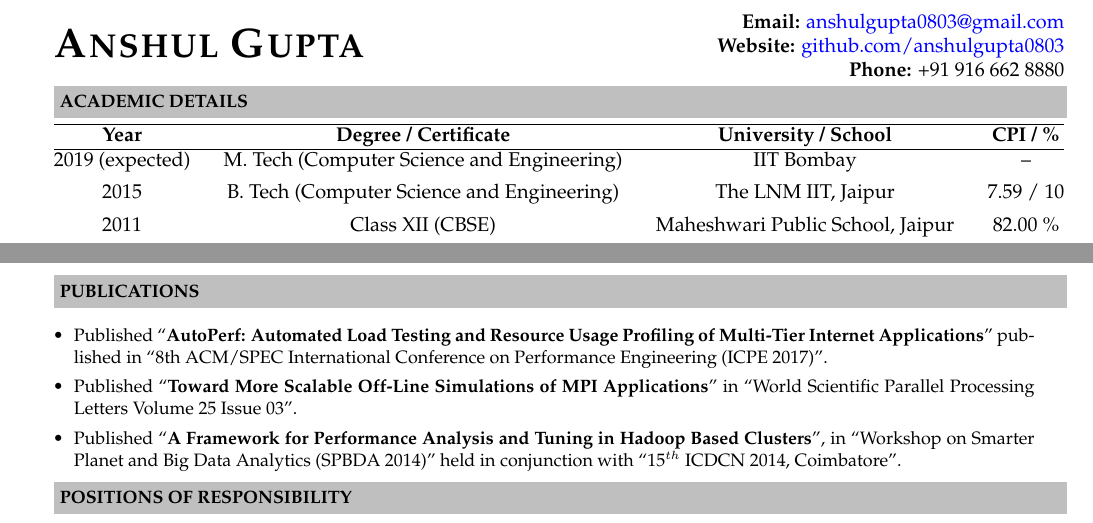
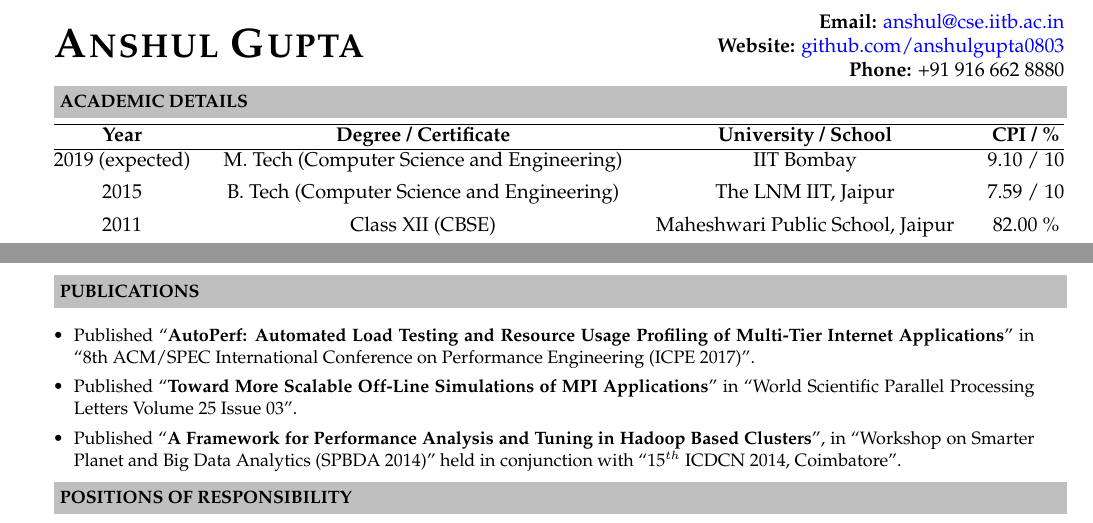
Before and after one commit to anshulgupta0803/resume, a LaTeX document (Anshul Gupta.tex): two parts of pages 1 and 2 of 2, joined at a grey line, cut so that both start at the same text. Compiled offline with pdfLaTeX.

Commit message:
Updated CPI. Fixed a typo. Changed email address

```diff
--- a/Anshul Gupta.tex
+++ b/Anshul Gupta.tex
@@ -29,7 +29,7 @@
 
 \begin{document}
 \indent \begin{tabular*}{\textwidth}{@{\extracolsep{\fill}}lr}
-\multirow{3}{*}{\huge\textsc{\textbf{Anshul Gupta}}}	& \textbf{Email:} \href{mailto:anshulgupta0803@gmail.com}{anshulgupta0803@gmail.com}				\\
+\multirow{3}{*}{\huge\textsc{\textbf{Anshul Gupta}}}	& \textbf{Email:} \href{mailto:anshul@cse.iitb.ac.in}{anshul@cse.iitb.ac.in}				\\
 							& \textbf{Website:} \href{https://github.com/anshulgupta0803?tab=repositories}{github.com/anshulgupta0803}	\\
 							& \textbf{Phone:} +91 916 662 8880
 \end{tabular*}
@@ -40,7 +40,7 @@
 \hline
 \textbf{Year}	&	\textbf{Degree / Certificate}			&	\textbf{University / School}	&	\textbf{CPI / \%}	\\
 \hline
-2019 (expected)	&	M. Tech (Computer Science and Engineering)	&	IIT Bombay			&	--			\\[0.15cm]
+2019 (expected)	&	M. Tech (Computer Science and Engineering)	&	IIT Bombay			&	9.10 / 10		\\[0.15cm]
 2015		&	B. Tech (Computer Science and Engineering)	&	The LNM IIT, Jaipur		&	7.59 / 10		\\[0.15cm]
 2011		&	Class XII (CBSE)				&	Maheshwari Public School, Jaipur&	82.00 \%		\\[0.15cm]
 2009		&	Class X (CBSE)					&	Maheshwari Public School, Jaipur&	86.00 \%		\\
@@ -106,7 +106,7 @@
 \indent \resheading{\textbf{PUBLICATIONS}}\\[\lsep]
 \\
 \begin{itemize}
- \item Published ``\textbf{AutoPerf: Automated Load Testing and Resource Usage Profiling of Multi-Tier Internet Applications}'' published in ``8th ACM/SPEC International Conference on Performance Engineering (ICPE 2017)''.
+ \item Published ``\textbf{AutoPerf: Automated Load Testing and Resource Usage Profiling of Multi-Tier Internet Applications}'' in ``8th ACM/SPEC International Conference on Performance Engineering (ICPE 2017)''.
  \item Published ``\textbf{Toward More Scalable Off-Line Simulations of MPI Applications}'' in ``World Scientific Parallel Processing Letters Volume 25 Issue 03''.
  \item Published ``\textbf{A Framework for Performance Analysis and Tuning in Hadoop Based Clusters}'', in ``Workshop on Smarter Planet and Big Data Analytics (SPBDA 2014)'' held in conjunction with ``15$^{th}$ ICDCN 2014, Coimbatore''.
 \end{itemize}
```
Also changed, not shown: Anshul Gupta.pdf.
